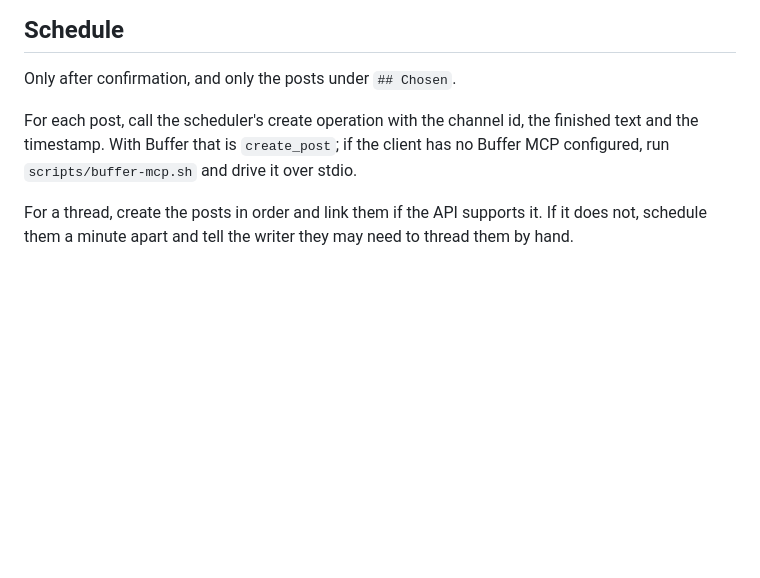
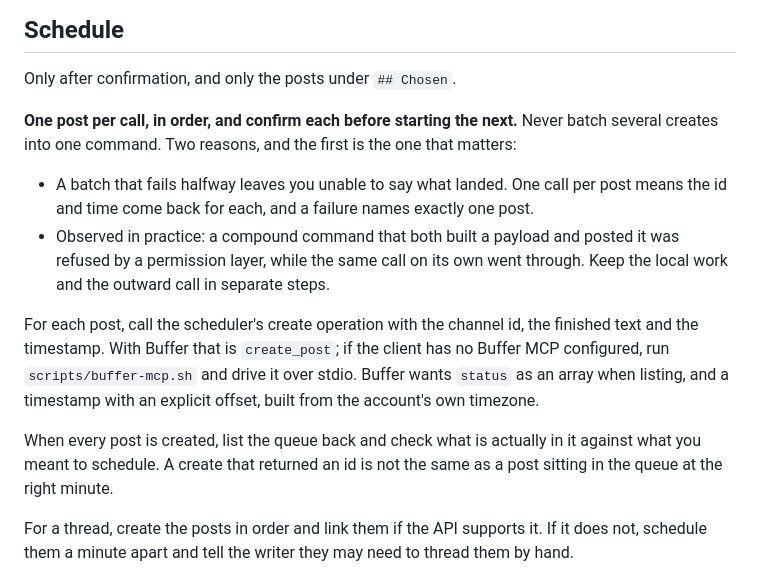
Before and after one commit to intentionaut/familiar, a Markdown page: prompts/publish.md, the part around the change. GitHub-like rendering; blank space fills up the shorter version.

Commit message:
publish: one post per call, and verify the queue afterwards
Batching creates makes a partial failure ambiguous: you cannot say which posts
landed. One call per post returns an id per post and names exactly one failure.

Also records two things learned scheduling a real week: a compound command that
built a payload and posted it in one step was refused by a permission layer
while the same call alone succeeded, and a create returning an id is not proof
the post is in the queue, so read the queue back.

Co-Authored-By: Claude Opus 5 <noreply@anthropic.com>
Claude-Session: https://claude.ai/code/session_013zFiS2FBZAh51b58hEym3Q

```diff
--- a/prompts/publish.md
+++ b/prompts/publish.md
@@ -106,10 +106,26 @@ the writer edits a post here, apply the edit verbatim, re-run
 
 Only after confirmation, and only the posts under `## Chosen`.
 
+**One post per call, in order, and confirm each before starting the next.**
+Never batch several creates into one command. Two reasons, and the first is
+the one that matters:
+
+- A batch that fails halfway leaves you unable to say what landed. One call
+  per post means the id and time come back for each, and a failure names
+  exactly one post.
+- Observed in practice: a compound command that both built a payload and
+  posted it was refused by a permission layer, while the same call on its own
+  went through. Keep the local work and the outward call in separate steps.
+
 For each post, call the scheduler's create operation with the channel id, the
 finished text and the timestamp. With Buffer that is `create_post`; if the
 client has no Buffer MCP configured, run `scripts/buffer-mcp.sh` and drive it
-over stdio.
+over stdio. Buffer wants `status` as an array when listing, and a timestamp
+with an explicit offset, built from the account's own timezone.
+
+When every post is created, list the queue back and check what is actually in
+it against what you meant to schedule. A create that returned an id is not the
+same as a post sitting in the queue at the right minute.
 
 For a thread, create the posts in order and link them if the API supports it.
 If it does not, schedule them a minute apart and tell the writer they may need
```
